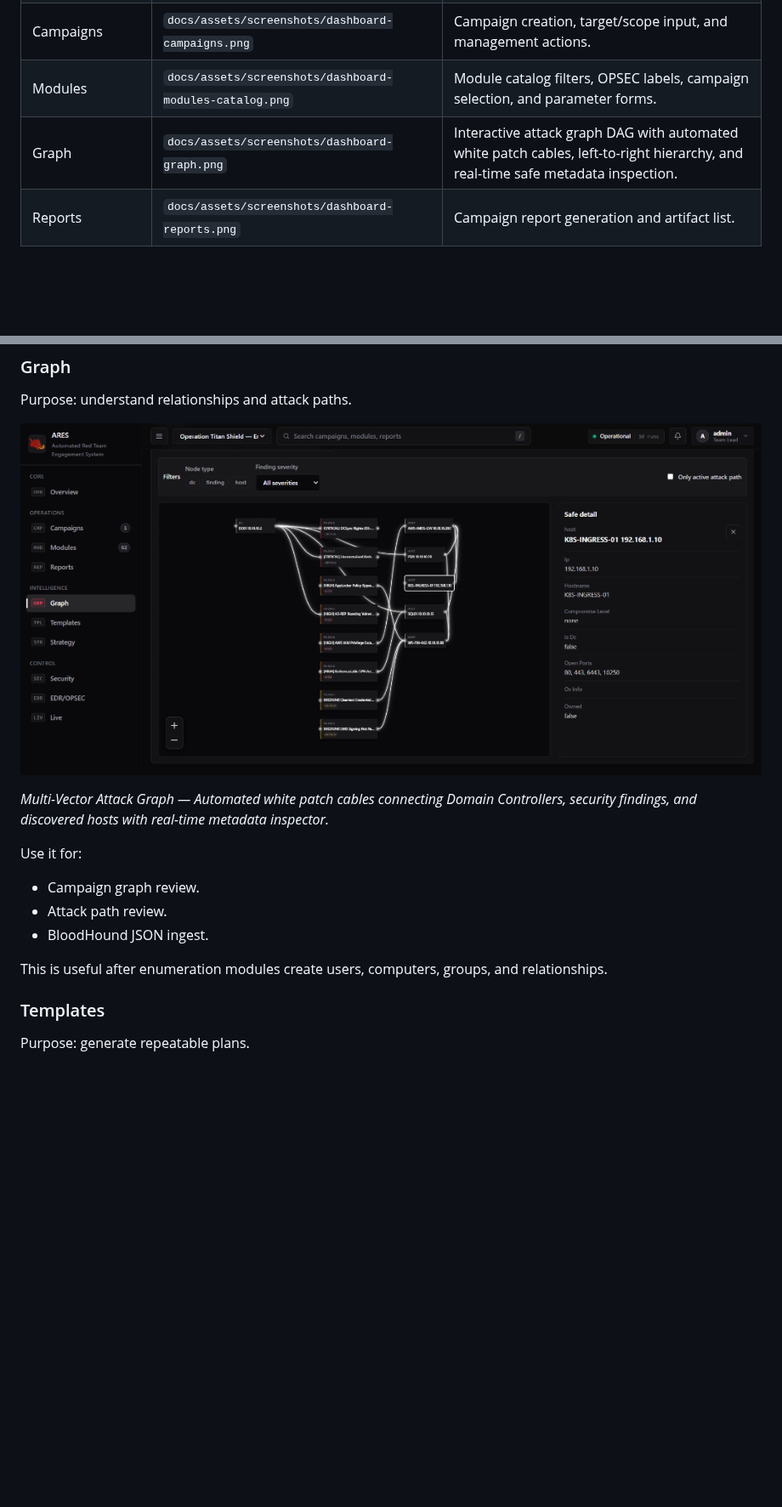
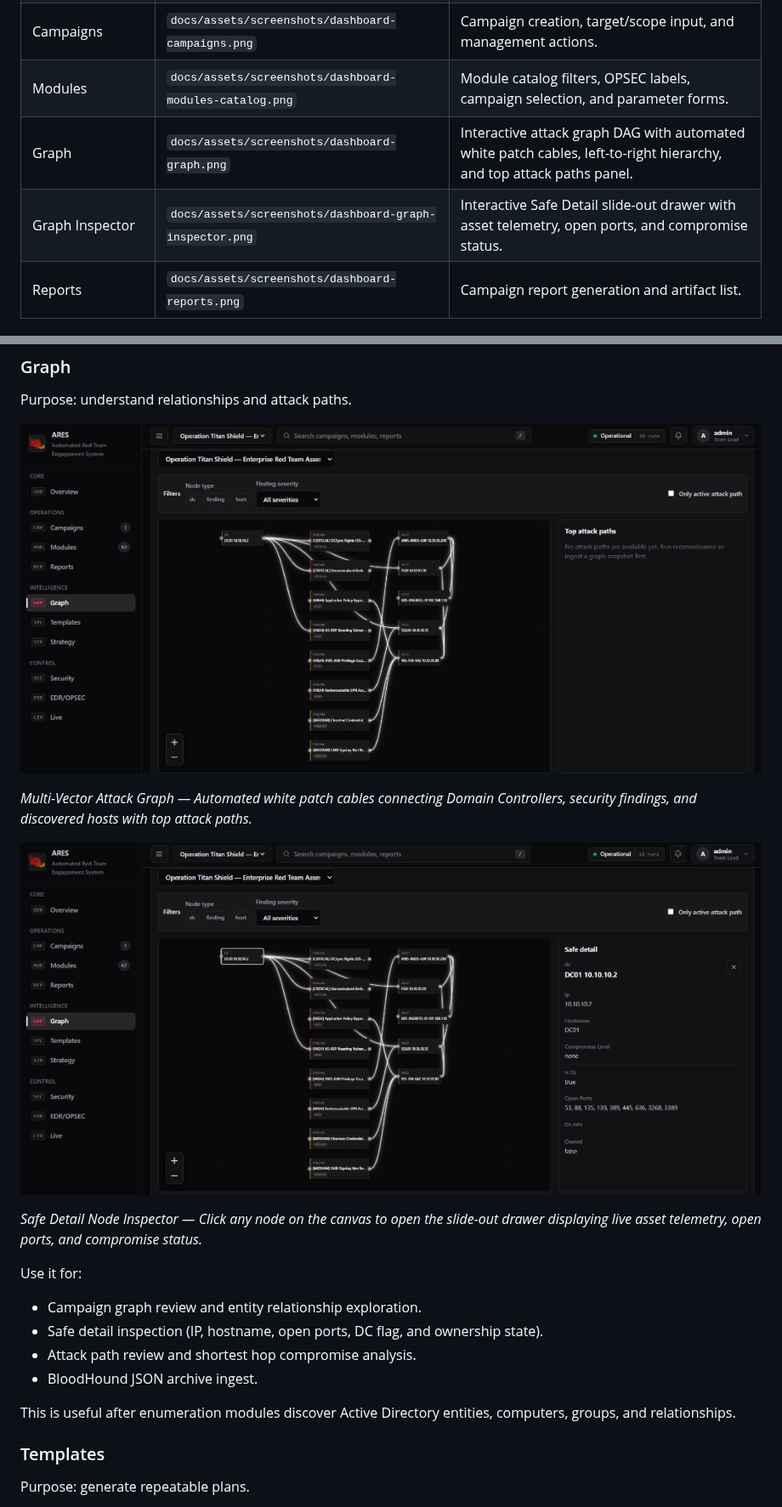
Before and after one commit to Mafifrizi/ARES, a Markdown page: docs/dashboard-guide.md, 2 parts joined by grey strips. Shown at 85% size. GitHub-like rendering; pictures changed too: docs/assets/screenshots/dashboard-graph-inspector.png, docs/assets/screenshots/dashboard-graph.png; blank space fills up the shorter version.

```diff
--- a/docs/dashboard-guide.md
+++ b/docs/dashboard-guide.md
@@ -73,7 +73,8 @@ keys, bearer tokens, or sensitive report URLs.
 | Overview (Active Telemetry) | `docs/assets/screenshots/dashboard-overview.png` | Health, telemetry cards, confirmed findings, and campaign summary. |
 | Campaigns | `docs/assets/screenshots/dashboard-campaigns.png` | Campaign creation, target/scope input, and management actions. |
 | Modules | `docs/assets/screenshots/dashboard-modules-catalog.png` | Module catalog filters, OPSEC labels, campaign selection, and parameter forms. |
-| Graph | `docs/assets/screenshots/dashboard-graph.png` | Interactive attack graph DAG with automated white patch cables, left-to-right hierarchy, and real-time safe metadata inspection. |
+| Graph | `docs/assets/screenshots/dashboard-graph.png` | Interactive attack graph DAG with automated white patch cables, left-to-right hierarchy, and top attack paths panel. |
+| Graph Inspector | `docs/assets/screenshots/dashboard-graph-inspector.png` | Interactive Safe Detail slide-out drawer with asset telemetry, open ports, and compromise status. |
 | Reports | `docs/assets/screenshots/dashboard-reports.png` | Campaign report generation and artifact list. |
 
 ## Dashboard Shell
@@ -335,15 +336,20 @@ Purpose: understand relationships and attack paths.
 
 ![Attack graph visualization](assets/screenshots/dashboard-graph.png)
 
-*Multi-Vector Attack Graph — Automated white patch cables connecting Domain Controllers, security findings, and discovered hosts with real-time metadata inspector.*
+*Multi-Vector Attack Graph — Automated white patch cables connecting Domain Controllers, security findings, and discovered hosts with top attack paths.*
+
+![Attack graph node inspector](assets/screenshots/dashboard-graph-inspector.png)
+
+*Safe Detail Node Inspector — Click any node on the canvas to open the slide-out drawer displaying live asset telemetry, open ports, and compromise status.*
 
 Use it for:
 
-- Campaign graph review.
-- Attack path review.
-- BloodHound JSON ingest.
+- Campaign graph review and entity relationship exploration.
+- Safe detail inspection (IP, hostname, open ports, DC flag, and ownership state).
+- Attack path review and shortest hop compromise analysis.
+- BloodHound JSON archive ingest.
 
-This is useful after enumeration modules create users, computers, groups, and
+This is useful after enumeration modules discover Active Directory entities, computers, groups, and
 relationships.
 
 ### Templates
```
Also changed, not shown: README.md (+18 -12 lines).
